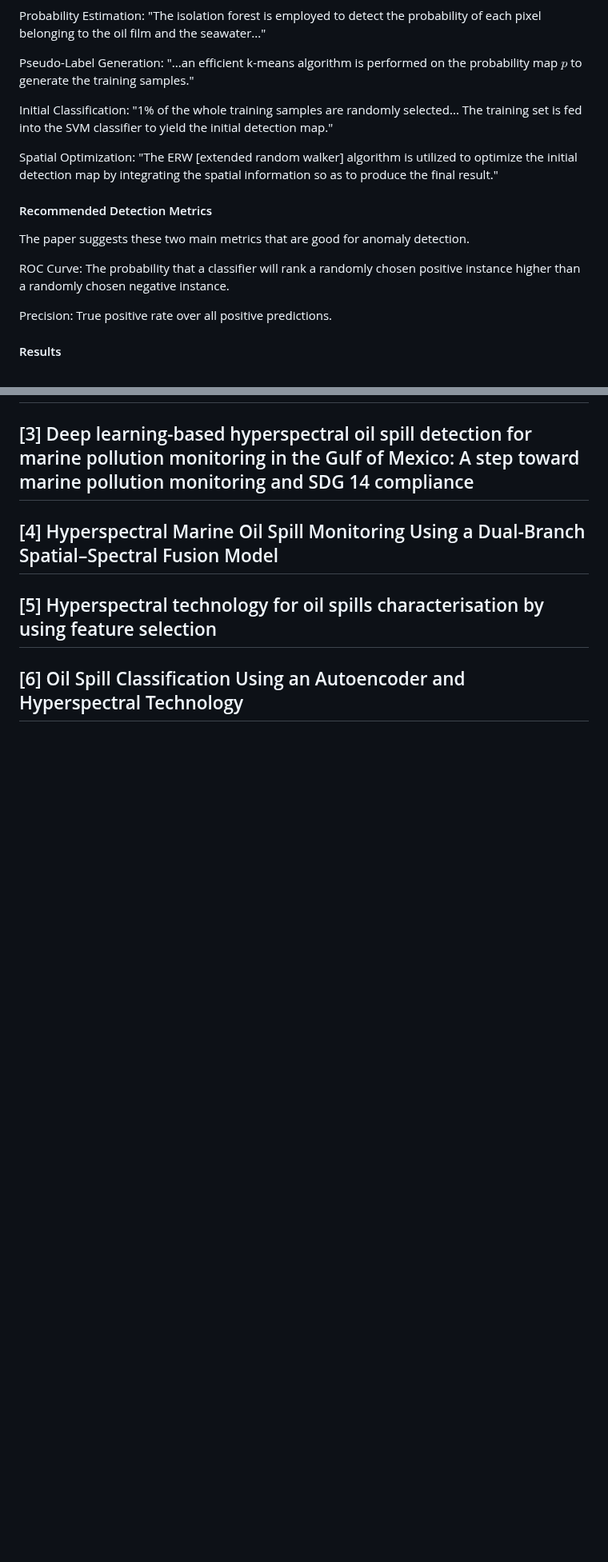
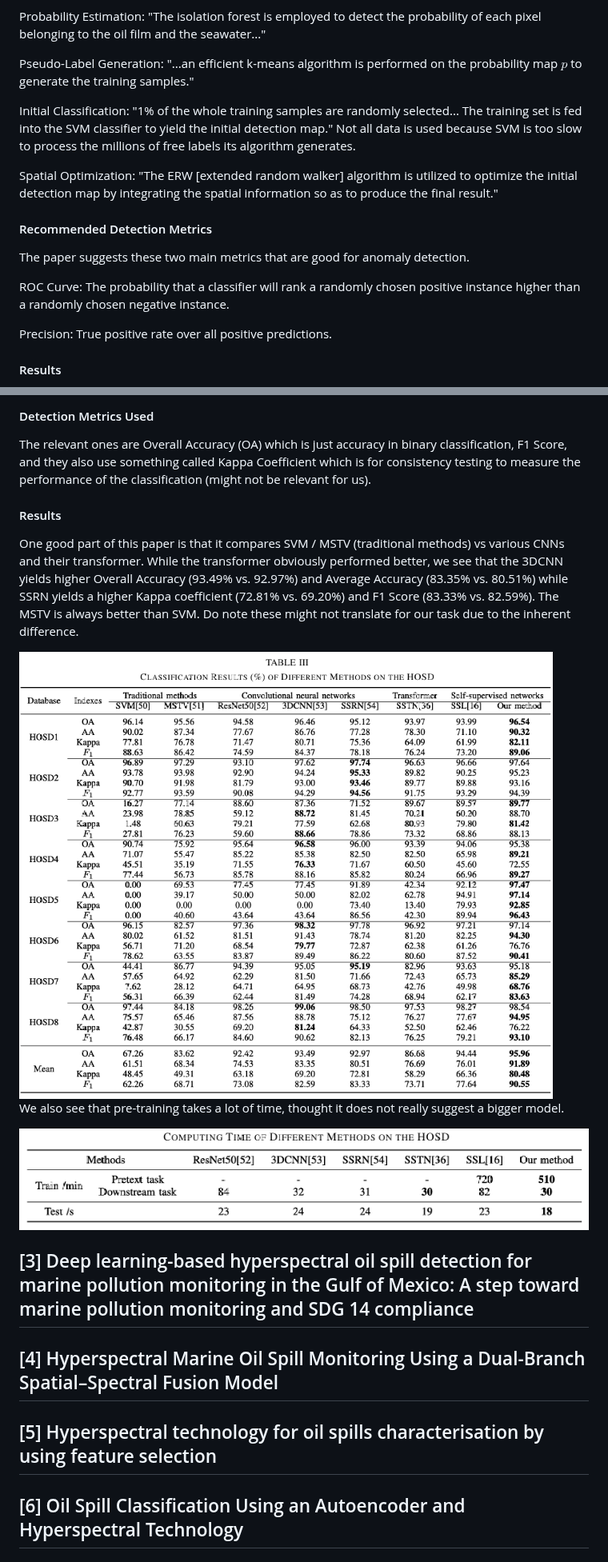
Before and after one commit to wang-yuancheng/mini-projects, a Markdown page: oil-spill-detection/notes.md, 2 parts joined by grey strips. Shown at 80% size. Rendered like a GitHub page; pictures changed too: oil-spill-detection/assets/hosdmulticomputetime.png (added), oil-spill-detection/assets/hosdmultiresults.png (added); blank space fills up the shorter version.

Commit message:
Write notes

```diff
--- a/oil-spill-detection/notes.md
+++ b/oil-spill-detection/notes.md
@@ -55,7 +55,7 @@ Probability Estimation: "The isolation forest is employed to detect the probabil
 
 Pseudo-Label Generation: "...an efficient k-means algorithm is performed on the probability map $p$ to generate the training samples."
 
-Initial Classification: "1% of the whole training samples are randomly selected... The training set is fed into the SVM classifier to yield the initial detection map."
+Initial Classification: "1% of the whole training samples are randomly selected... The training set is fed into the SVM classifier to yield the initial detection map." Not all data is used because SVM is too slow to process the millions of free labels its algorithm generates.
 
 Spatial Optimization: "The ERW [extended random walker] algorithm is utilized to optimize the initial detection map by integrating the spatial information so as to produce the final result."
 
@@ -66,7 +66,6 @@ ROC Curve: The probability that a classifier will rank a randomly chosen positiv
 
 Precision: True positive rate over all positive predictions.
 
-
 #### Results
 "The satisfactory detection results obtained by the proposed method are mainly due to several reasons: First, the noisy band removal can effectively alleviate the interference of severe noisy bands to detection performance. This step is able to greatly boost the robustness of the proposed method. Second, the isolation forest method produces relatively true training samples, even though it does not involve human annotation. Third, the ERW-based optimization process takes full advantage of the spatial correlations among neighboring pixels. This optimization is beneficial for improving the detection accuracy."
 
@@ -80,3 +96,15 @@ Precision: True positive rate over all positive predictions.
+#### Detection Metrics Used
+The relevant ones are Overall Accuracy (OA) which is just accuracy in binary classification, F1 Score, and they also use something called Kappa Coefficient which is for consistency testing to measure the performance of the classification (might not be relevant for us).
+
+#### Results
+One good part of this paper is that it compares SVM / MSTV (traditional methods) vs various CNNs and their transformer. While the transformer obviously performed better, we see that the 3DCNN yields higher Overall Accuracy (93.49% vs. 92.97%) and Average Accuracy (83.35% vs. 80.51%) while SSRN yields a higher Kappa coefficient (72.81% vs. 69.20%) and F1 Score (83.33% vs. 82.59%). The MSTV is always better than SVM. Do note these might not translate for our task due to the inherent difference.
+
+<img src="./assets/hosdmultiresults.png" width="900">
+
+We also see that pre-training takes a lot of time, thought it does not really suggest a bigger model.
+
+<img src="./assets/hosdmulticomputetime.png" width="800">
+
 
 ## [3] Deep learning-based hyperspectral oil spill detection for marine pollution monitoring in the Gulf of Mexico: A step toward marine pollution monitoring and SDG 14 compliance
 
```
Also changed, not shown: other parts of oil-spill-detection/notes.md (+24 -2 lines).
